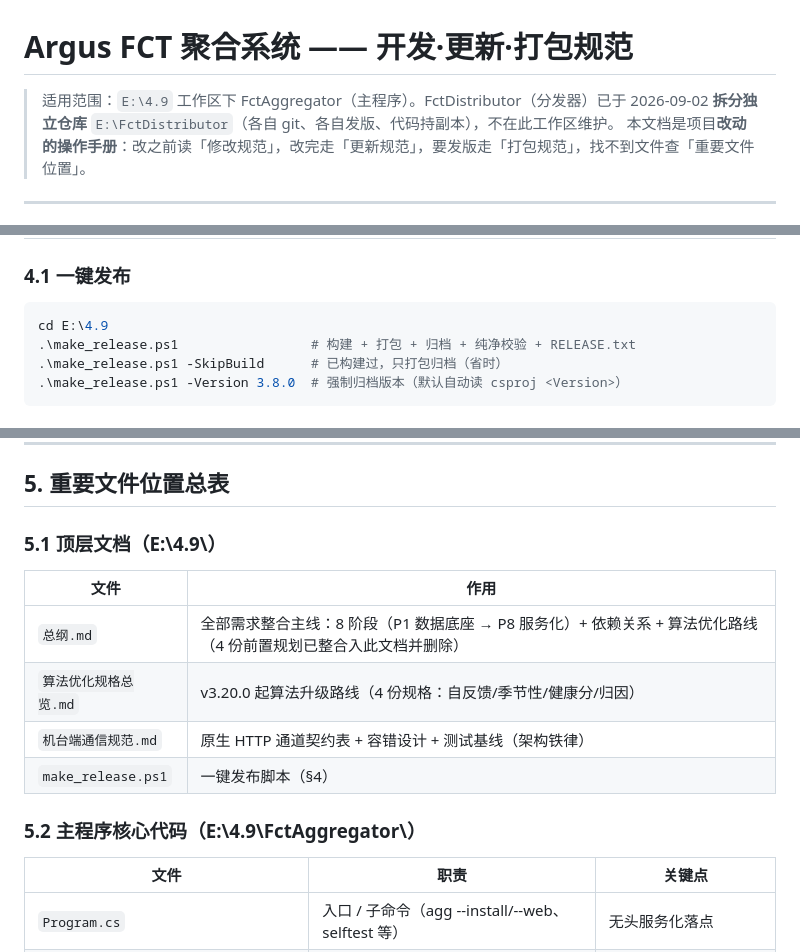
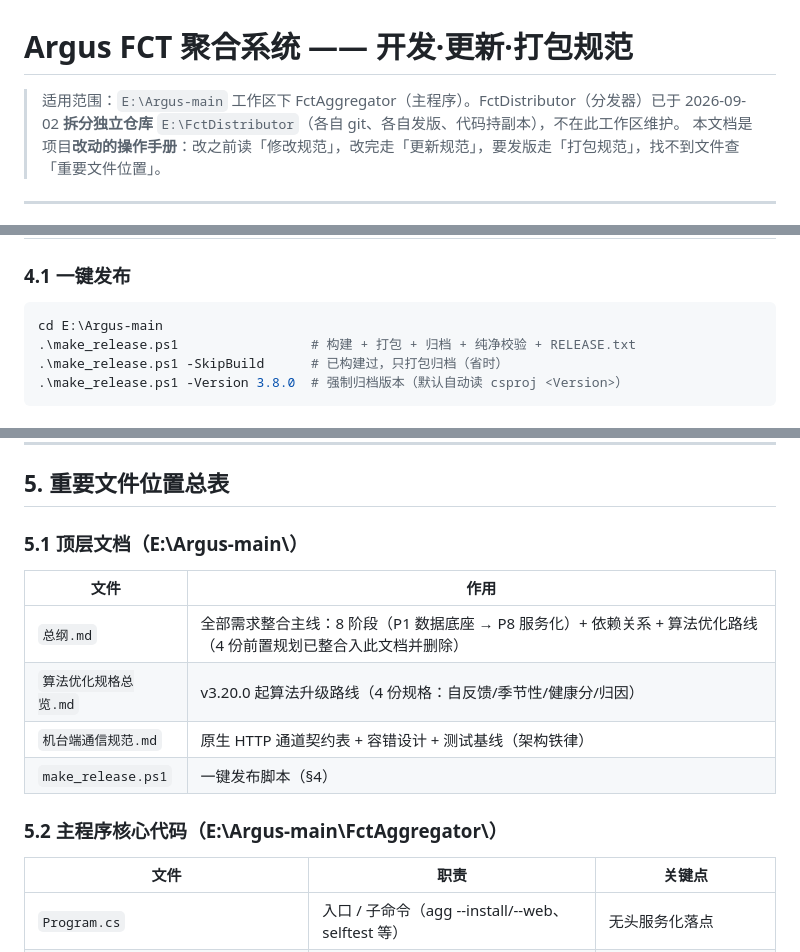
Before and after one commit to ZeniX-ally/Argus, a Markdown page: docs/项目开发与发布规范.md, 3 parts joined by grey strips. Drawn GitHub-style.

Commit message:
docs: rename workspace path e:/4.9 -> e:/Argus-main

````diff
--- a/docs/项目开发与发布规范.md
+++ b/docs/项目开发与发布规范.md
@@ -1,6 +1,6 @@
 # Argus FCT 聚合系统 —— 开发·更新·打包规范
 
-> 适用范围：`E:\4.9` 工作区下 FctAggregator（主程序）。FctDistributor（分发器）已于 2026-09-02 **拆分独立仓库** `E:\FctDistributor`（各自 git、各自发版、代码持副本），不在此工作区维护。
+> 适用范围：`E:\Argus-main` 工作区下 FctAggregator（主程序）。FctDistributor（分发器）已于 2026-09-02 **拆分独立仓库** `E:\FctDistributor`（各自 git、各自发版、代码持副本），不在此工作区维护。
 > 本文档是项目**改动的操作手册**：改之前读「修改规范」，改完走「更新规范」，要发版走「打包规范」，找不到文件查「重要文件位置」。
 
 ---
@@ -114,7 +114,7 @@
 ### 4.1 一键发布
 
 ```powershell
-cd E:\4.9
+cd E:\Argus-main
 .\make_release.ps1                 # 构建 + 打包 + 归档 + 纯净校验 + RELEASE.txt
 .\make_release.ps1 -SkipBuild      # 已构建过，只打包归档（省时）
 .\make_release.ps1 -Version 3.8.0  # 强制归档版本（默认自动读 csproj <Version>）
@@ -144,7 +144,7 @@ cd E:\4.9
 
 ## 5. 重要文件位置总表
 
-### 5.1 顶层文档（E:\4.9\）
+### 5.1 顶层文档（E:\Argus-main\）
 
 | 文件 | 作用 |
 |---|---|
@@ -153,7 +153,7 @@ cd E:\4.9
 | `机台端通信规范.md` | 原生 HTTP 通道契约表 + 容错设计 + 测试基线（架构铁律） |
 | `make_release.ps1` | 一键发布脚本（§4） |
 
-### 5.2 主程序核心代码（E:\4.9\FctAggregator\）
+### 5.2 主程序核心代码（E:\Argus-main\FctAggregator\）
 
 | 文件 | 职责 | 关键点 |
 |---|---|---|
````
Also changed, not shown: CODEBUDDY.md (+2 -2 lines).
